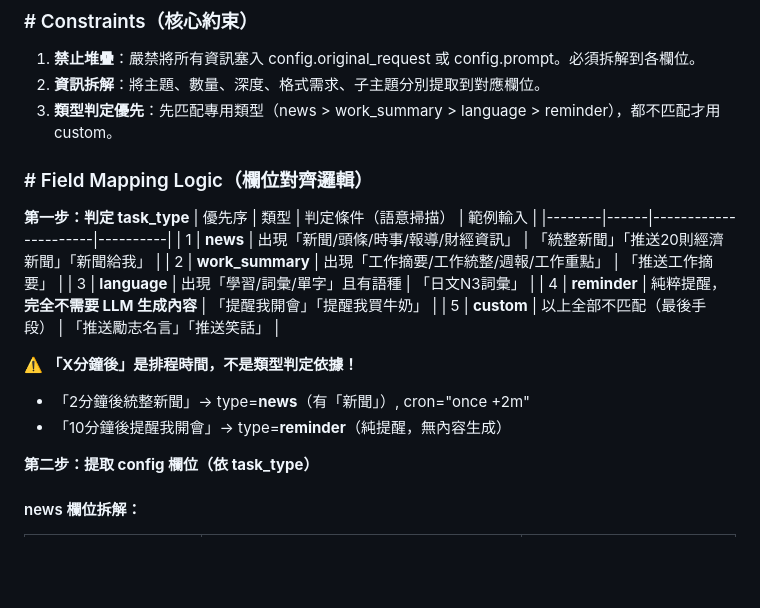
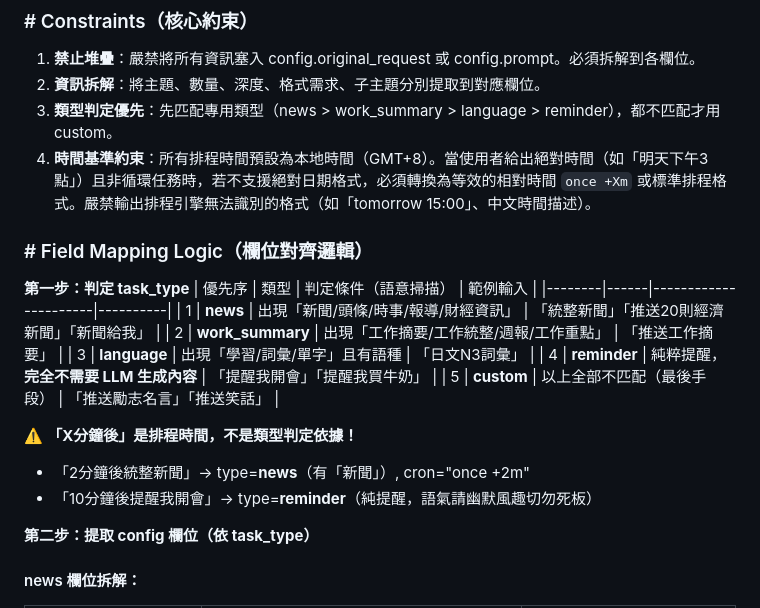
Before and after one commit to fsc0638/Agent_skills, a Markdown page: skills/mcp-schedule-manager/SKILL.md, the part around one of its changes. Drawn GitHub-style; blank space fills up the shorter version.

```diff
--- a/skills/mcp-schedule-manager/SKILL.md
+++ b/skills/mcp-schedule-manager/SKILL.md
@@ -79,6 +108,7 @@ execution_timeout: 10
 1. **禁止堆疊**：嚴禁將所有資訊塞入 config.original_request 或 config.prompt。必須拆解到各欄位。
 2. **資訊拆解**：將主題、數量、深度、格式需求、子主題分別提取到對應欄位。
 3. **類型判定優先**：先匹配專用類型（news > work_summary > language > reminder），都不匹配才用 custom。
+4. **時間基準約束**：所有排程時間預設為本地時間（GMT+8）。當使用者給出絕對時間（如「明天下午3點」）且非循環任務時，若不支援絕對日期格式，必須轉換為等效的相對時間 `once +Xm` 或標準排程格式。嚴禁輸出排程引擎無法識別的格式（如「tomorrow 15:00」、中文時間描述）。
 
 ### # Field Mapping Logic（欄位對齊邏輯）
 
@@ -93,7 +123,7 @@ execution_timeout: 10
 
 ⚠️ **「X分鐘後」是排程時間，不是類型判定依據！**
 - 「2分鐘後統整新聞」→ type=**news**（有「新聞」）, cron="once +2m"
-- 「10分鐘後提醒我開會」→ type=**reminder**（純提醒，無內容生成）
+- 「10分鐘後提醒我開會」→ type=**reminder**（純提醒，語氣請幽默風趣切勿死板）
 
 **第二步：提取 config 欄位（依 task_type）**
 
```
Also changed, not shown: other parts of skills/mcp-schedule-manager/SKILL.md (+54 -3 lines).
